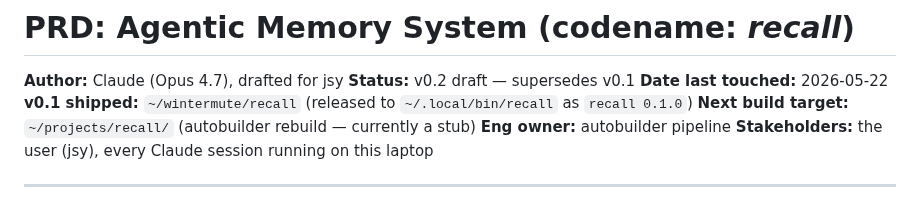
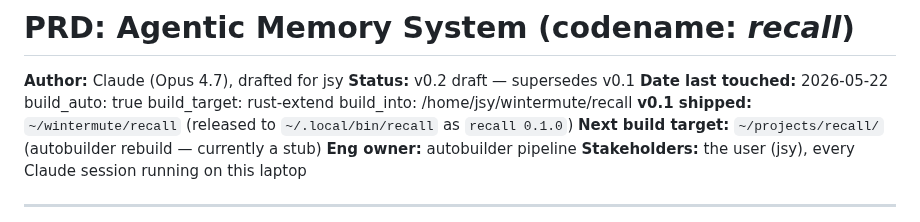
Before and after one commit to j0yen/autobuilder, a Markdown page: PRDs-archive/PRD-agentic-memory.md, the part around the change. Drawn GitHub-style.

```diff
--- a/PRD-agentic-memory.md
+++ b/PRDs-archive/PRD-agentic-memory.md
@@ -3,6 +3,9 @@
 **Author:** Claude (Opus 4.7), drafted for jsy
 **Status:** v0.2 draft — supersedes v0.1
 **Date last touched:** 2026-05-22
+build_auto: true
+build_target: rust-extend
+build_into: /home/jsy/wintermute/recall
 **v0.1 shipped:** `~/wintermute/recall` (released to `~/.local/bin/recall` as `recall 0.1.0`)
 **Next build target:** `~/projects/recall/` (autobuilder rebuild — currently a stub)
 **Eng owner:** autobuilder pipeline
```
